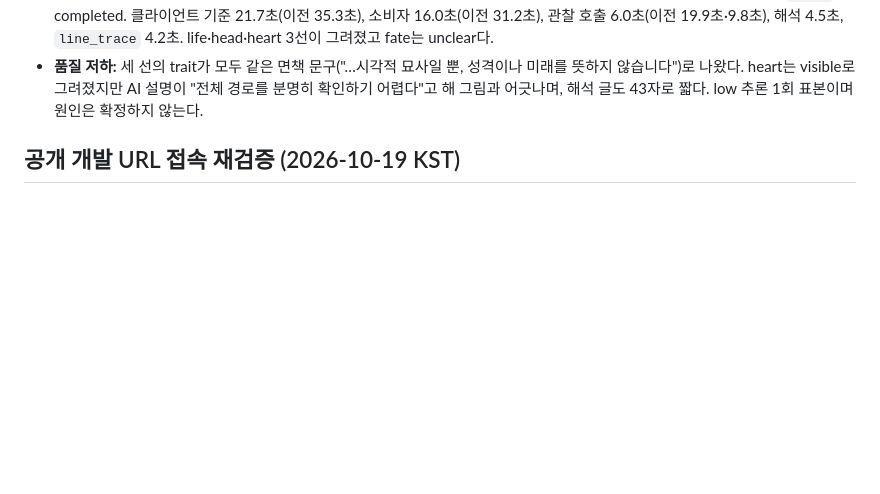
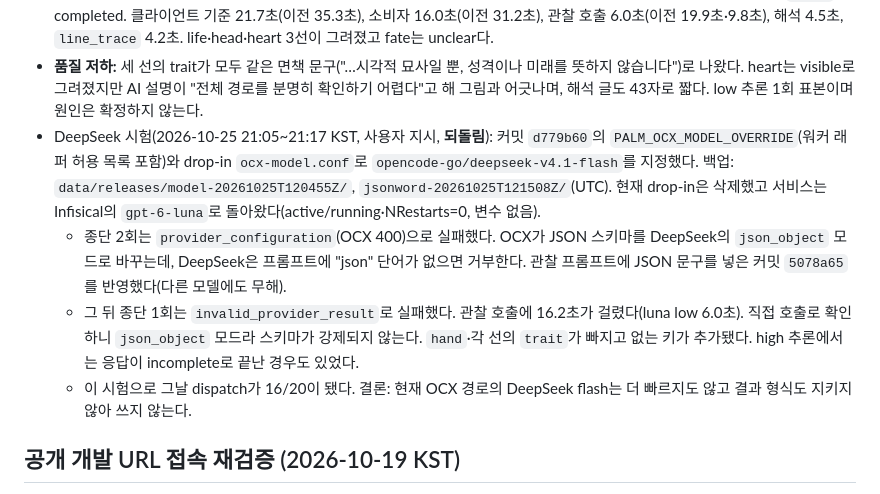
Before and after one commit to coseung2/palm-analysis, a Markdown page: OPERATIONS.md, the part around the change. Rendered like a GitHub page; blank space fills up the shorter version.

Commit message:
Record the DeepSeek flash trial and its rollback
Co-Authored-By: Claude Opus 5.5 <noreply@anthropic.com>

```diff
--- a/OPERATIONS.md
+++ b/OPERATIONS.md
@@ -106,6 +106,10 @@
 - 2026-10-25 20:55 KST 사용자 승인으로 커밋 `36936c2`(추적 성공 시 관찰 추론 low·주름 지도 생략, 해석 추론 low)를 반영했다. 교체 전 5개 파일이 `9584b1c`과 같음을 확인했다. 백업과 해시: `data/releases/latency-20261025T115430Z/`(UTC). VM 테스트 75개 통과, 이 서비스만 재시작했다(active/running·NRestarts=0).
 - 재측정(실행 전 dispatch 8/20. 이 작업과 별개로 20:52·20:53 KST에 두 건의 분석이 이전 코드로 실행돼 있었다): 같은 `2.jpg` completed. 클라이언트 기준 21.7초(이전 35.3초), 소비자 16.0초(이전 31.2초), 관찰 호출 6.0초(이전 19.9초·9.8초), 해석 4.5초, `line_trace` 4.2초. life·head·heart 3선이 그려졌고 fate는 unclear다.
 - **품질 저하:** 세 선의 trait가 모두 같은 면책 문구("…시각적 묘사일 뿐, 성격이나 미래를 뜻하지 않습니다")로 나왔다. heart는 visible로 그려졌지만 AI 설명이 "전체 경로를 분명히 확인하기 어렵다"고 해 그림과 어긋나며, 해석 글도 43자로 짧다. low 추론 1회 표본이며 원인은 확정하지 않는다.
+- DeepSeek 시험(2026-10-25 21:05~21:17 KST, 사용자 지시, **되돌림**): 커밋 `d779b60`의 `PALM_OCX_MODEL_OVERRIDE`(워커 래퍼 허용 목록 포함)와 drop-in `ocx-model.conf`로 `opencode-go/deepseek-v4.1-flash`를 지정했다. 백업: `data/releases/model-20261025T120455Z/`, `jsonword-20261025T121508Z/`(UTC). 현재 drop-in은 삭제했고 서비스는 Infisical의 `gpt-6-luna`로 돌아왔다(active/running·NRestarts=0, 변수 없음).
+  - 종단 2회는 `provider_configuration`(OCX 400)으로 실패했다. OCX가 JSON 스키마를 DeepSeek의 `json_object` 모드로 바꾸는데, DeepSeek은 프롬프트에 "json" 단어가 없으면 거부한다. 관찰 프롬프트에 JSON 문구를 넣은 커밋 `5078a65`를 반영했다(다른 모델에도 무해).
+  - 그 뒤 종단 1회는 `invalid_provider_result`로 실패했다. 관찰 호출에 16.2초가 걸렸다(luna low 6.0초). 직접 호출로 확인하니 `json_object` 모드라 스키마가 강제되지 않는다. `hand`·각 선의 `trait`가 빠지고 없는 키가 추가됐다. high 추론에서는 응답이 incomplete로 끝난 경우도 있었다.
+  - 이 시험으로 그날 dispatch가 16/20이 됐다. 결론: 현재 OCX 경로의 DeepSeek flash는 더 빠르지도 않고 결과 형식도 지키지 않아 쓰지 않는다.
 
 ## 공개 개발 URL 접속 재검증 (2026-10-19 KST)
 
```
